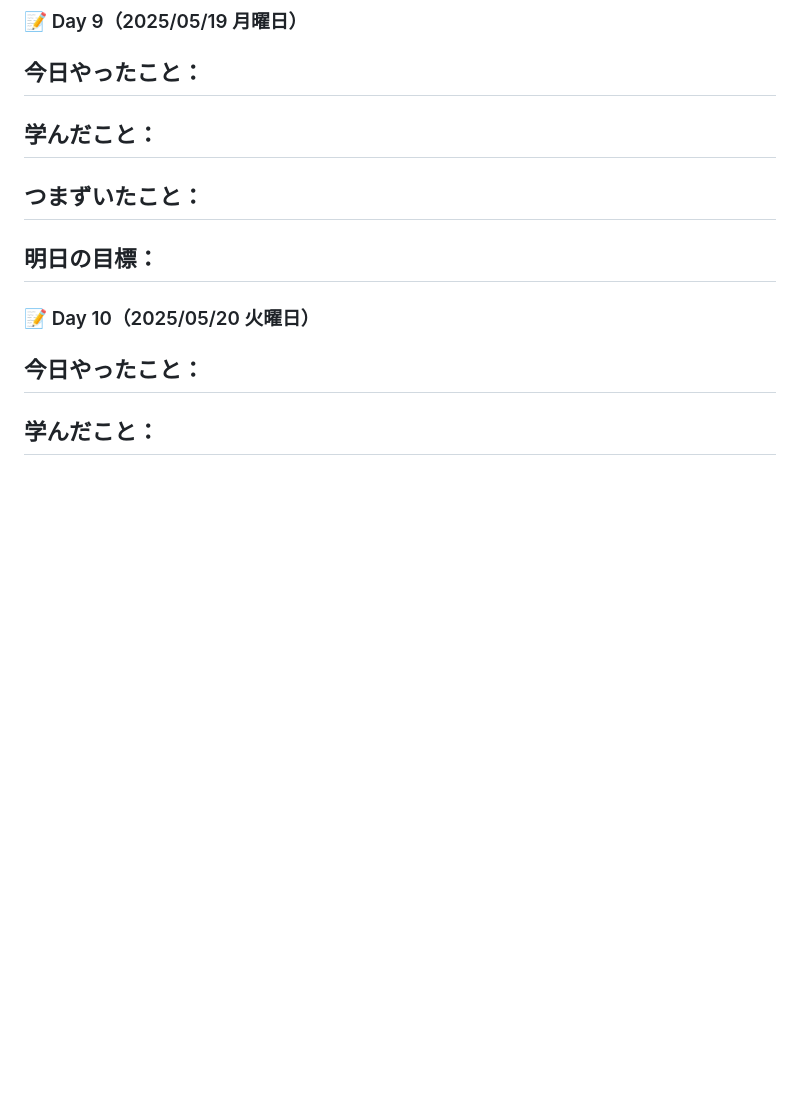
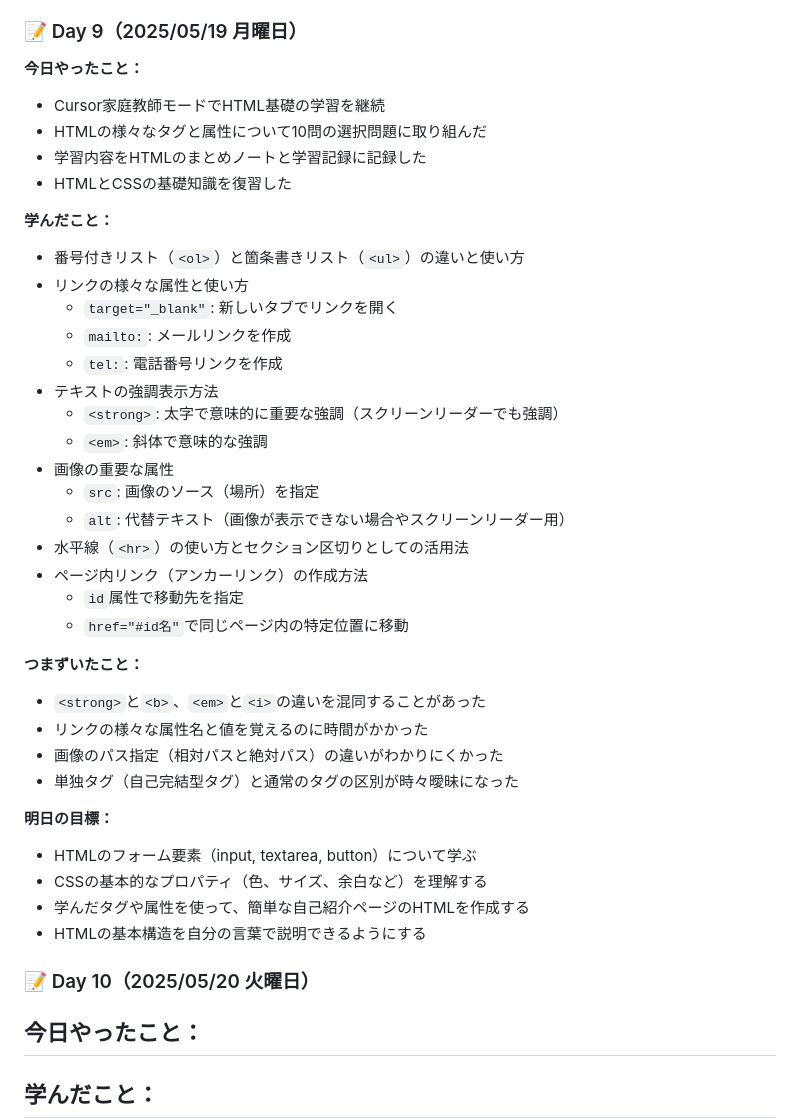
Before and after one commit to Fu-chan-U/study, a Markdown page: logs/week2.md, the part around the change. Rendered like a GitHub page; blank space fills up the shorter version.

Commit message:
HTML基礎学習: リスト、リンク、強調タグ、画像属性、ページ内リンクについて学習

```diff
--- a/logs/week2.md
+++ b/logs/week2.md
@@ -51,16 +51,39 @@
 ### 📝 Day 9（2025/05/19 月曜日）
 
 **今日やったこと：**
--
+- Cursor家庭教師モードでHTML基礎の学習を継続
+- HTMLの様々なタグと属性について10問の選択問題に取り組んだ
+- 学習内容をHTMLのまとめノートと学習記録に記録した
+- HTMLとCSSの基礎知識を復習した
 
 **学んだこと：**
--
+- 番号付きリスト（`<ol>`）と箇条書きリスト（`<ul>`）の違いと使い方
+- リンクの様々な属性と使い方
+  - `target="_blank"`: 新しいタブでリンクを開く
+  - `mailto:`: メールリンクを作成
+  - `tel:`: 電話番号リンクを作成
+- テキストの強調表示方法
+  - `<strong>`: 太字で意味的に重要な強調（スクリーンリーダーでも強調）
+  - `<em>`: 斜体で意味的な強調
+- 画像の重要な属性
+  - `src`: 画像のソース（場所）を指定
+  - `alt`: 代替テキスト（画像が表示できない場合やスクリーンリーダー用）
+- 水平線（`<hr>`）の使い方とセクション区切りとしての活用法
+- ページ内リンク（アンカーリンク）の作成方法
+  - `id`属性で移動先を指定
+  - `href="#id名"`で同じページ内の特定位置に移動
 
 **つまずいたこと：**
--
+- `<strong>`と`<b>`、`<em>`と`<i>`の違いを混同することがあった
+- リンクの様々な属性名と値を覚えるのに時間がかかった
+- 画像のパス指定（相対パスと絶対パス）の違いがわかりにくかった
+- 単独タグ（自己完結型タグ）と通常のタグの区別が時々曖昧になった
 
 **明日の目標：**
--
+- HTMLのフォーム要素（input, textarea, button）について学ぶ
+- CSSの基本的なプロパティ（色、サイズ、余白など）を理解する
+- 学んだタグや属性を使って、簡単な自己紹介ページのHTMLを作成する
+- HTMLの基本構造を自分の言葉で説明できるようにする
 
 ### 📝 Day 10（2025/05/20 火曜日）
 
```
